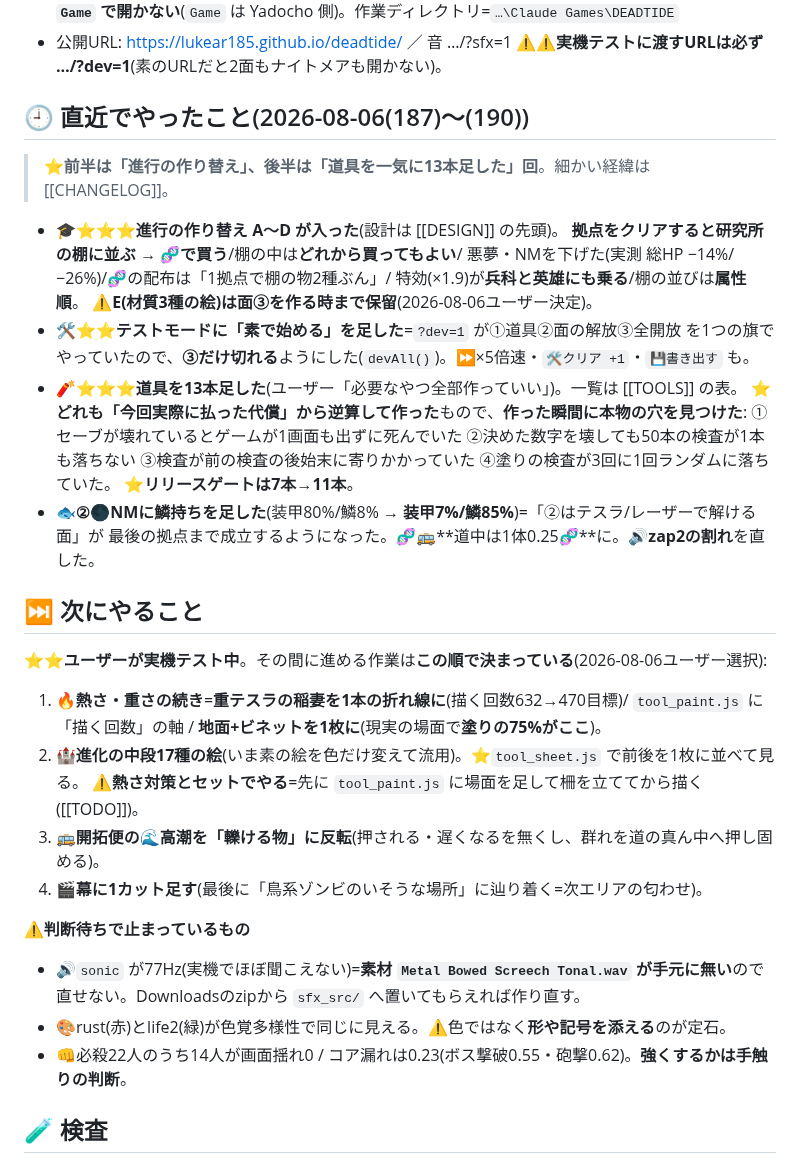
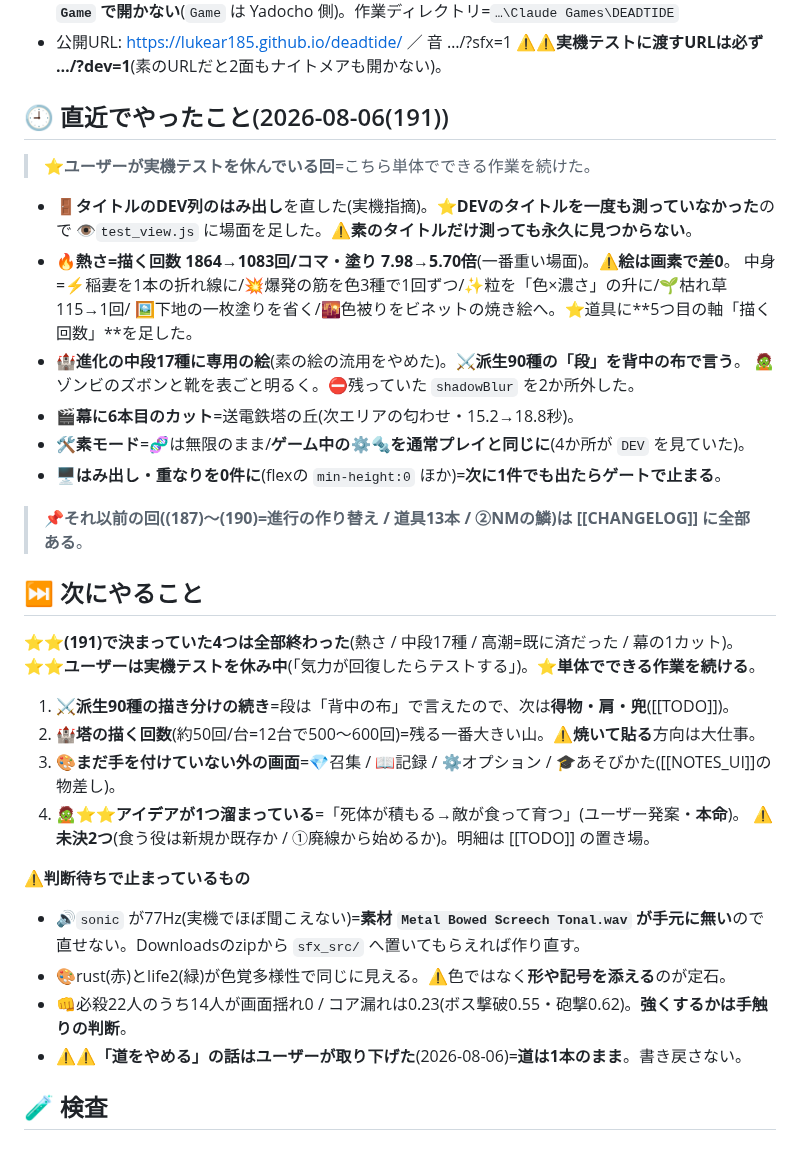
Before and after one commit to lukear185/deadtide, a Markdown page: HANDOFF.md, the part around the change. Rendered like a GitHub page.

Commit message:
📝引き継ぎを(191)ぶんに更新(古い回はCHANGELOGへ移した)
Co-Authored-By: Claude Opus 5 <noreply@anthropic.com>

```diff
--- a/HANDOFF.md
+++ b/HANDOFF.md
@@ -20,38 +20,36 @@ aliases: [引き継ぎ文, つづきから]
 - 公開URL: https://lukear185.github.io/deadtide/ ／ 音 …/?sfx=1
   ⚠⚠**実機テストに渡すURLは必ず …/?dev=1**(素のURLだと2面もナイトメアも開かない)。
 
-## 🕘 直近でやったこと(2026-08-06(187)〜(190))
-> ⭐**前半は「進行の作り替え」、後半は「道具を一気に13本足した」回**。細かい経緯は [[CHANGELOG]]。
+## 🕘 直近でやったこと(2026-08-06(191))
+> ⭐**ユーザーが実機テストを休んでいる回**=こちら単体でできる作業を続けた。
+- 🚪**タイトルのDEV列のはみ出し**を直した(実機指摘)。⭐**DEVのタイトルを一度も測っていなかった**ので
+  👁`test_view.js` に場面を足した。⚠**素のタイトルだけ測っても永久に見つからない**。
+- 🔥**熱さ=描く回数 1864→1083回/コマ・塗り 7.98→5.70倍**(一番重い場面)。⚠**絵は画素で差0**。
+  中身=⚡稲妻を1本の折れ線に/💥爆発の筋を色3種で1回ずつ/✨粒を「色×濃さ」の升に/🌱枯れ草115→1回/
+  🖼下地の一枚塗りを省く/🌇色被りをビネットの焼き絵へ。⭐道具に**5つ目の軸「描く回数」**を足した。
+- 🏰**進化の中段17種に専用の絵**(素の絵の流用をやめた)。⚔**派生90種の「段」を背中の布で言う**。
+  🧟ゾンビのズボンと靴を表ごと明るく。⛔残っていた `shadowBlur` を2か所外した。
+- 🎬**幕に6本目のカット**=送電鉄塔の丘(次エリアの匂わせ・15.2→18.8秒)。
+- 🛠**素モード**=🧬は無限のまま/**ゲーム中の⚙️🔩を通常プレイと同じに**(4か所が `DEV` を見ていた)。
+- 🖥**はみ出し・重なりを0件に**(flexの `min-height:0` ほか)=**次に1件でも出たらゲートで止まる**。
 
-- 🎓⭐⭐⭐**進行の作り替え A〜D が入った**(設計は [[DESIGN]] の先頭)。
-  **拠点をクリアすると研究所の棚に並ぶ → 🧬で買う**/棚の中は**どれから買ってもよい**/
-  悪夢・NMを下げた(実測 総HP −14%/−26%)/🧬の配布は「1拠点で棚の物2種ぶん」/
-  特効(×1.9)が**兵科と英雄にも乗る**/棚の並びは**属性順**。
-  ⚠**E(材質3種の絵)は面③を作る時まで保留**(2026-08-06ユーザー決定)。
-- 🛠⭐⭐**テストモードに「素で始める」を足した**=`?dev=1` が①道具②面の解放③全開放 を1つの旗で
-  やっていたので、**③だけ切れる**ようにした(`devAll()`)。⏩×5倍速・`🛠クリア +1`・`💾書き出す` も。
-- 🧨⭐⭐⭐**道具を13本足した**(ユーザー「必要なやつ全部作っていい」)。一覧は [[TOOLS]] の表。
-  ⭐**どれも「今回実際に払った代償」から逆算して作った**もので、**作った瞬間に本物の穴を見つけた**:
-  ①セーブが壊れているとゲームが1画面も出ずに死んでいた ②決めた数字を壊しても50本の検査が1本も落ちない
-  ③検査が前の検査の後始末に寄りかかっていた ④塗りの検査が3回に1回ランダムに落ちていた。
-  ⭐**リリースゲートは7本→11本**。
-- 🐟**②🌑NMに鱗持ちを足した**(装甲80%/鱗8% → **装甲7%/鱗85%**)=「②はテスラ/レーザーで解ける面」が
-  最後の拠点まで成立するようになった。🧬🚌**道中は1体0.25🧬**に。🔊**zap2の割れ**を直した。
+> 📌**それ以前の回((187)〜(190)=進行の作り替え / 道具13本 / ②NMの鱗)は [[CHANGELOG]] に全部ある**。
 
 ## ⏭ 次にやること
-⭐⭐**ユーザーが実機テスト中**。その間に進める作業は**この順で決まっている**(2026-08-06ユーザー選択):
-1. 🔥**熱さ・重さの続き**=**重テスラの稲妻を1本の折れ線に**(描く回数632→470目標)/
-   `tool_paint.js` に「描く回数」の軸 / **地面+ビネットを1枚に**(現実の場面で**塗りの75%がここ**)。
-2. 🏰**進化の中段17種の絵**(いま素の絵を色だけ変えて流用)。⭐`tool_sheet.js` で前後を1枚に並べて見る。
-   ⚠**熱さ対策とセットでやる**=先に `tool_paint.js` に場面を足して柵を立ててから描く([[TODO]])。
-3. 🚌**開拓便の🌊高潮を「轢ける物」に反転**(押される・遅くなるを無くし、群れを道の真ん中へ押し固める)。
-4. 🎬**幕に1カット足す**(最後に「鳥系ゾンビのいそうな場所」に辿り着く=次エリアの匂わせ)。
+⭐⭐**(191)で決まっていた4つは全部終わった**(熱さ / 中段17種 / 高潮=既に済だった / 幕の1カット)。
+⭐⭐**ユーザーは実機テストを休み中**(「気力が回復したらテストする」)。⭐**単体でできる作業を続ける**。
+1. ⚔**派生90種の描き分けの続き**=段は「背中の布」で言えたので、次は**得物・肩・兜**([[TODO]])。
+2. 🏰**塔の描く回数**(約50回/台=12台で500〜600回)=残る一番大きい山。⚠**焼いて貼る**方向は大仕事。
+3. 🎨**まだ手を付けていない外の画面**=💎召集 / 📖記録 / ⚙オプション / 🎓あそびかた([[NOTES_UI]]の物差し)。
+4. 🧟**⭐⭐アイデアが1つ溜まっている**=「死体が積もる→敵が食って育つ」(ユーザー発案・**本命**)。
+   ⚠**未決2つ**(食う役は新規か既存か / ①廃線から始めるか)。明細は [[TODO]] の置き場。
 
 ⚠**判断待ちで止まっているもの**
 - 🔊`sonic` が77Hz(実機でほぼ聞こえない)=**素材 `Metal Bowed Screech Tonal.wav` が手元に無い**ので
   直せない。Downloadsのzipから `sfx_src/` へ置いてもらえれば作り直す。
 - 🎨rust(赤)とlife2(緑)が色覚多様性で同じに見える。⚠色ではなく**形や記号を添える**のが定石。
 - 👊必殺22人のうち14人が画面揺れ0 / コア漏れは0.23(ボス撃破0.55・砲撃0.62)。**強くするかは手触りの判断**。
+- ⚠⚠**「道をやめる」の話はユーザーが取り下げた**(2026-08-06)=**道は1本のまま**。書き戻さない。
 
 ## 🧪 検査
 `node tool_release.js` 1本で**11本**まとめて流れる(約50秒)。⚠**絵は見ていない**ので撮って目視する。
```
